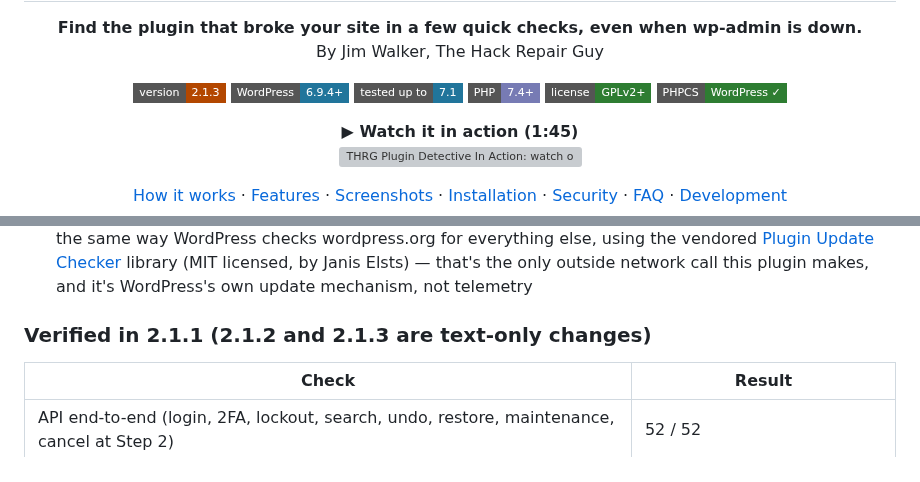
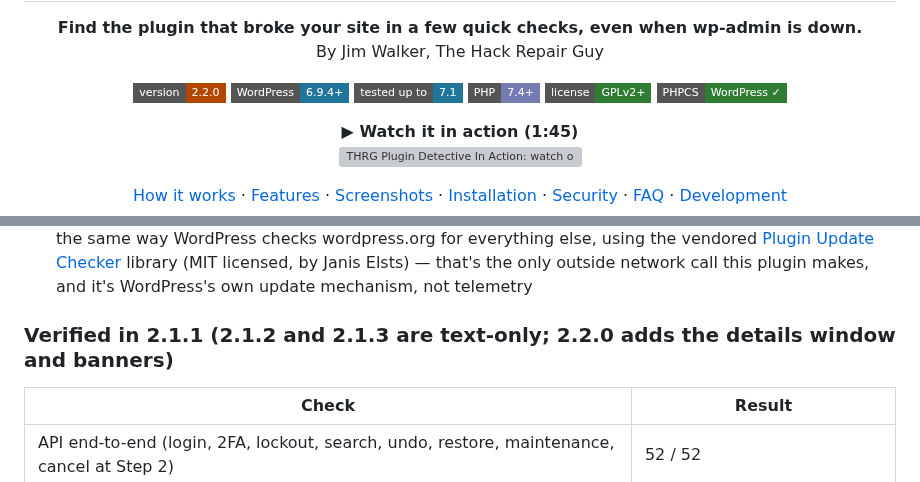
Before and after one commit to hackrepair/hackrepair-plugin-detective, a Markdown page: README.md, 2 parts joined by grey strips. Drawn GitHub-style; badges without logos; grey boxes are pictures that could not be loaded.

```diff
--- a/README.md
+++ b/README.md
@@ -10,7 +10,7 @@
 </p>
 
 <p align="center">
-  <img src="https://img.shields.io/badge/version-2.1.3-b34700?style=flat-square" alt="Version 2.1.3">
+  <img src="https://img.shields.io/badge/version-2.2.0-b34700?style=flat-square" alt="Version 2.2.0">
   <img src="https://img.shields.io/badge/WordPress-6.9.4%2B-21759b?style=flat-square&logo=wordpress&logoColor=white" alt="WordPress 6.9.4+">
   <img src="https://img.shields.io/badge/tested%20up%20to-7.1-21759b?style=flat-square" alt="Tested up to WordPress 7.1">
   <img src="https://img.shields.io/badge/PHP-7.4%2B-777bb4?style=flat-square&logo=php&logoColor=white" alt="PHP 7.4+">
@@ -234,7 +234,7 @@ hackrepair-plugin-detective/
 - All user-facing copy lives in `troubleshoot/includes/class-hrpd-strings.php` and `includes/class-hrpd-admin.php`, translatable under `hackrepair-plugin-detective`
 - Updates are checked against this plugin's own GitHub releases (`hackrepair/hackrepair-plugin-detective`), the same way WordPress checks wordpress.org for everything else, using the vendored [Plugin Update Checker](https://github.com/YahnisElsts/plugin-update-checker) library (MIT licensed, by Janis Elsts) — that's the only outside network call this plugin makes, and it's WordPress's own update mechanism, not telemetry
 
-### Verified in 2.1.1 (2.1.2 and 2.1.3 are text-only changes)
+### Verified in 2.1.1 (2.1.2 and 2.1.3 are text-only; 2.2.0 adds the details window and banners)
 
 | Check | Result |
 |---|---|
```
Also changed, not shown: assets/banner-1544x500.png (added), assets/banner-772x250.png (added), assets/icon-128x128.png (added), assets/icon-256x256.png (added), 3 other files.
